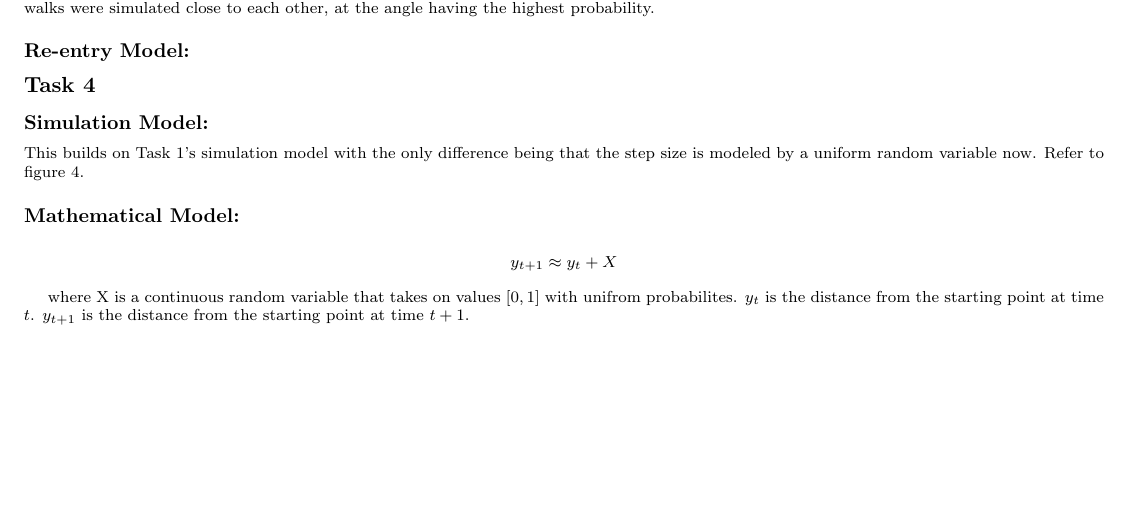
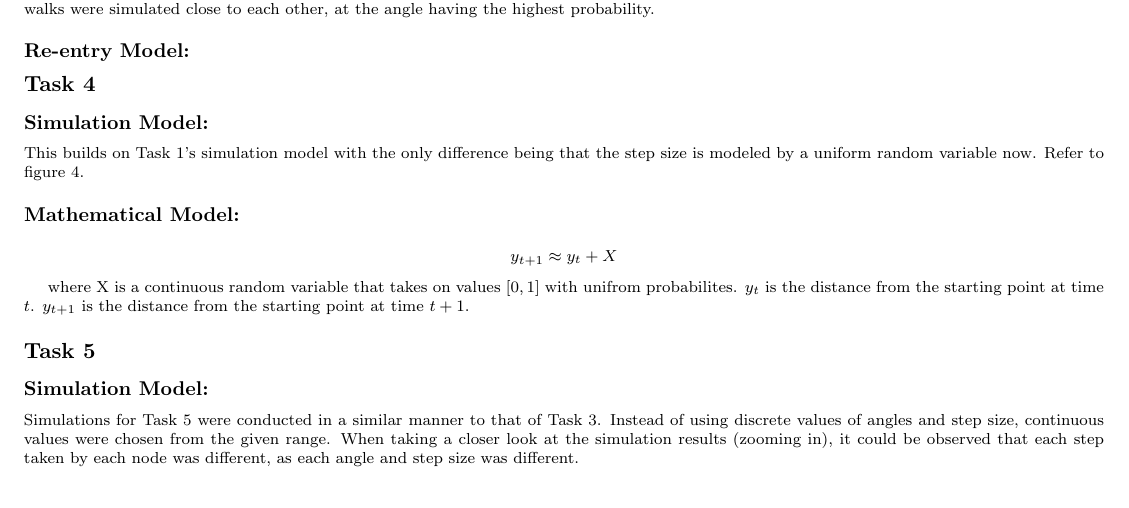
Before and after one commit to doodhJalebi/Prob-Stat---Project-Spring-2020-, a LaTeX document (titlepage.tex): part of the page, cut so that both start at the same text. Compiled offline with pdfLaTeX.

Commit message:
Update titlepage.tex

```diff
--- a/titlepage.tex
+++ b/titlepage.tex
@@ -62,4 +62,9 @@ where X is a continuous random variable that takes on values $[0, 1]$ with unifr
 $y_t$ is the distance from the starting point at time $t$. $y_{t+1}$ is the distance from the starting point at time $t+1$.
 
 
+\section*{Task 5}
+\subsection*{Simulation Model:}
+Simulations for Task 5 were conducted in a similar manner to that of Task 3. Instead of using discrete values of angles and step size, continuous values were chosen from the given range. When taking a closer look at the simulation results (zooming in), it could be observed that each step taken by each node was different, as each angle and step size was different.
+
+
 \end{document}
```
